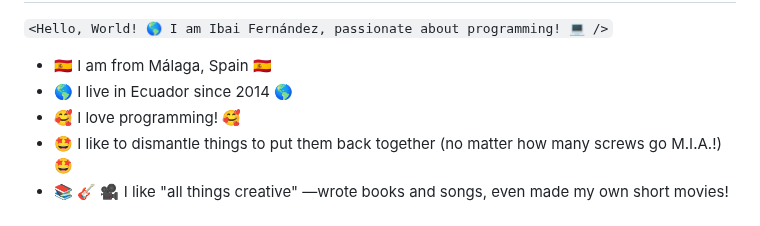
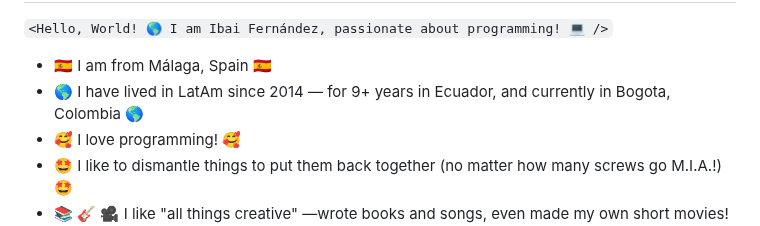
Before and after one commit to ibaifernandez/ibaifernandez, a Markdown page: README.md, the part around the change. Drawn GitHub-style.

```diff
--- a/README.md
+++ b/README.md
@@ -14,7 +14,7 @@
 <code><Hello, World! 🌎 I am Ibai Fernández, passionate about programming! 💻 /></code>
 
 -   🇪🇸 I am from Málaga, Spain 🇪🇸
--   🌎 I live in Ecuador since 2014 🌎
+-   🌎 I have lived in LatAm since 2014 — for 9+ years in Ecuador, and currently in Bogota, Colombia 🌎
 -   🥰 I love programming! 🥰
 -   🤩 I like to dismantle things to put them back together (no matter how many screws go M.I.A.!) 🤩
 -   📚 🎸 🎥 I like "all things creative" —wrote books and songs, even made my own short movies! 📚 🎸 🎥
```
